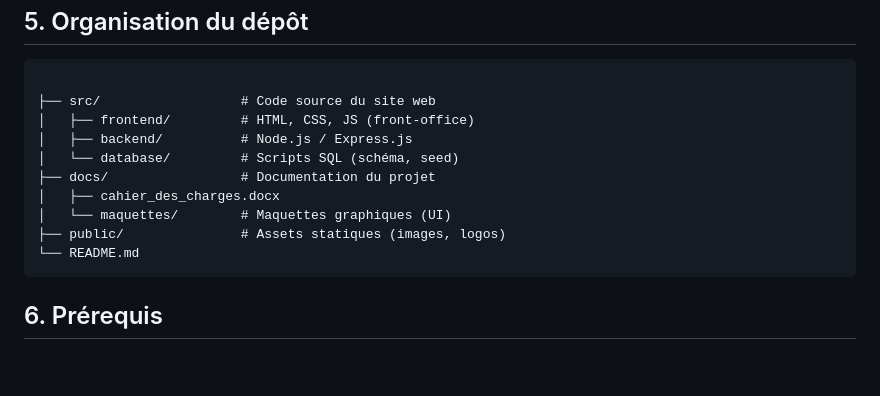
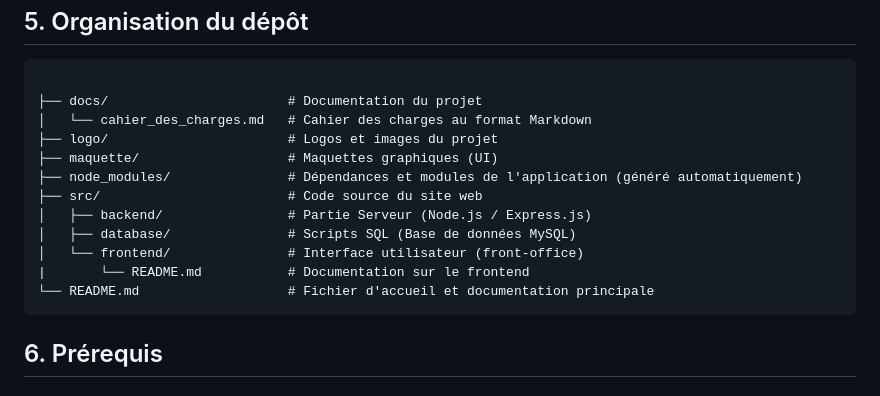
Before and after one commit to maluywortex/Projet-ICT-306-Event-Esport-CS-WATB-Esport, a Markdown page: README.md, the part around the change. GitHub-like rendering; blank space fills up the shorter version.

Commit message:
Revise project directory structure in README
Updated project structure and documentation in README.md.

````diff
--- a/README.md
+++ b/README.md
@@ -94,15 +94,17 @@ Envoi de mailings aux spectateurs inscrits
   ## 5. Organisation du dépôt
 ```
 
-├── src/                  # Code source du site web
-│   ├── frontend/         # HTML, CSS, JS (front-office)
-│   ├── backend/          # Node.js / Express.js
-│   └── database/         # Scripts SQL (schéma, seed)
-├── docs/                 # Documentation du projet
-│   ├── cahier_des_charges.docx
-│   └── maquettes/        # Maquettes graphiques (UI)
-├── public/               # Assets statiques (images, logos)
-└── README.md
+├── docs/                       # Documentation du projet
+│   └── cahier_des_charges.md   # Cahier des charges au format Markdown
+├── logo/                       # Logos et images du projet
+├── maquette/                   # Maquettes graphiques (UI)
+├── node_modules/               # Dépendances et modules de l'application (généré automatiquement)
+├── src/                        # Code source du site web
+│   ├── backend/                # Partie Serveur (Node.js / Express.js)
+│   ├── database/               # Scripts SQL (Base de données MySQL)
+│   └── frontend/               # Interface utilisateur (front-office)
+|       └── README.md           # Documentation sur le frontend
+└── README.md                   # Fichier d'accueil et documentation principale
 ```
   ## 6. Prérequis
   ### 6.1 Logiciel et language de code
````
